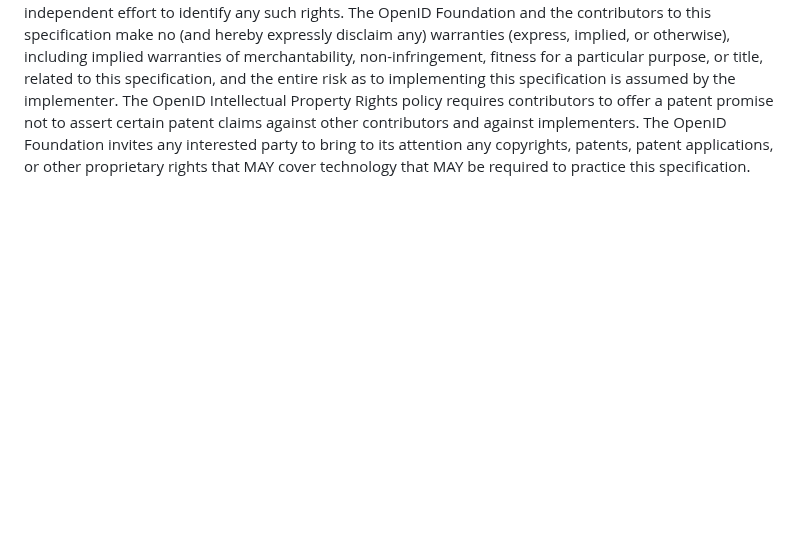
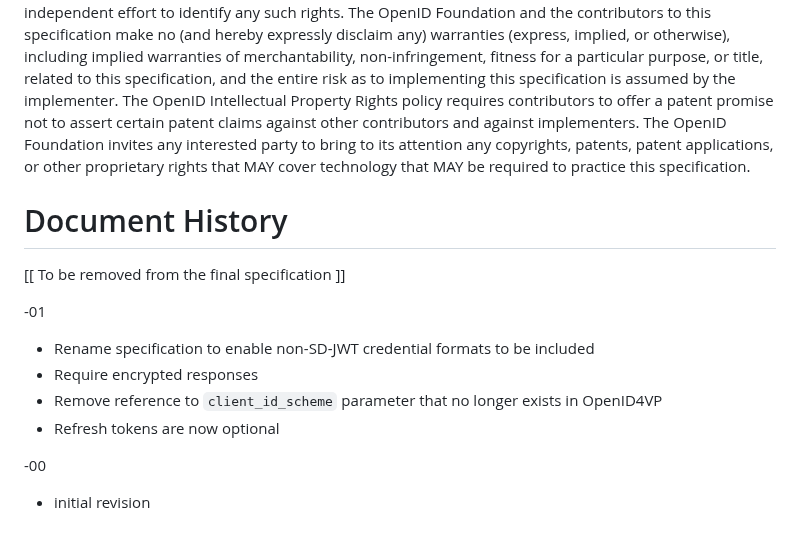
Before and after one commit to openid/oid4vc-haip-sd-jwt-vc, a Markdown page: openid4vc-high-assurance-interoperability-profile-1_0.md, the part around the change. Rendered like a GitHub page; blank space fills up the shorter version.

Commit message:
Add document history

```diff
--- a/openid4vc-high-assurance-interoperability-profile-1_0.md
+++ b/openid4vc-high-assurance-interoperability-profile-1_0.md
@@ -418,3 +418,18 @@ Copyright (c) 2023 The OpenID Foundation.
 The OpenID Foundation (OIDF) grants to any Contributor, developer, implementer, or other interested party a non-exclusive, royalty free, worldwide copyright license to reproduce, prepare derivative works from, distribute, perform and display, this Implementers Draft or Final Specification solely for the purposes of (i) developing specifications, and (ii) implementing Implementers Drafts and Final Specifications based on such documents, provided that attribution be made to the OIDF as the source of the material, but that such attribution does not indicate an endorsement by the OIDF.
 
 The technology described in this specification was made available from contributions from various sources, including members of the OpenID Foundation and others. Although the OpenID Foundation has taken steps to help ensure that the technology is available for distribution, it takes no position regarding the validity or scope of any intellectual property or other rights that might be claimed to pertain to the implementation or use of the technology described in this specification or the extent to which any license under such rights might or might not be available; neither does it represent that it has made any independent effort to identify any such rights. The OpenID Foundation and the contributors to this specification make no (and hereby expressly disclaim any) warranties (express, implied, or otherwise), including implied warranties of merchantability, non-infringement, fitness for a particular purpose, or title, related to this specification, and the entire risk as to implementing this specification is assumed by the implementer. The OpenID Intellectual Property Rights policy requires contributors to offer a patent promise not to assert certain patent claims against other contributors and against implementers. The OpenID Foundation invites any interested party to bring to its attention any copyrights, patents, patent applications, or other proprietary rights that MAY cover technology that MAY be required to practice this specification.
+
+# Document History
+
+   [[ To be removed from the final specification ]]
+
+   -01
+
+   * Rename specification to enable non-SD-JWT credential formats to be included
+   * Require encrypted responses
+   * Remove reference to `client_id_scheme` parameter that no longer exists in OpenID4VP
+   * Refresh tokens are now optional
+
+   -00
+
+   *  initial revision
```
